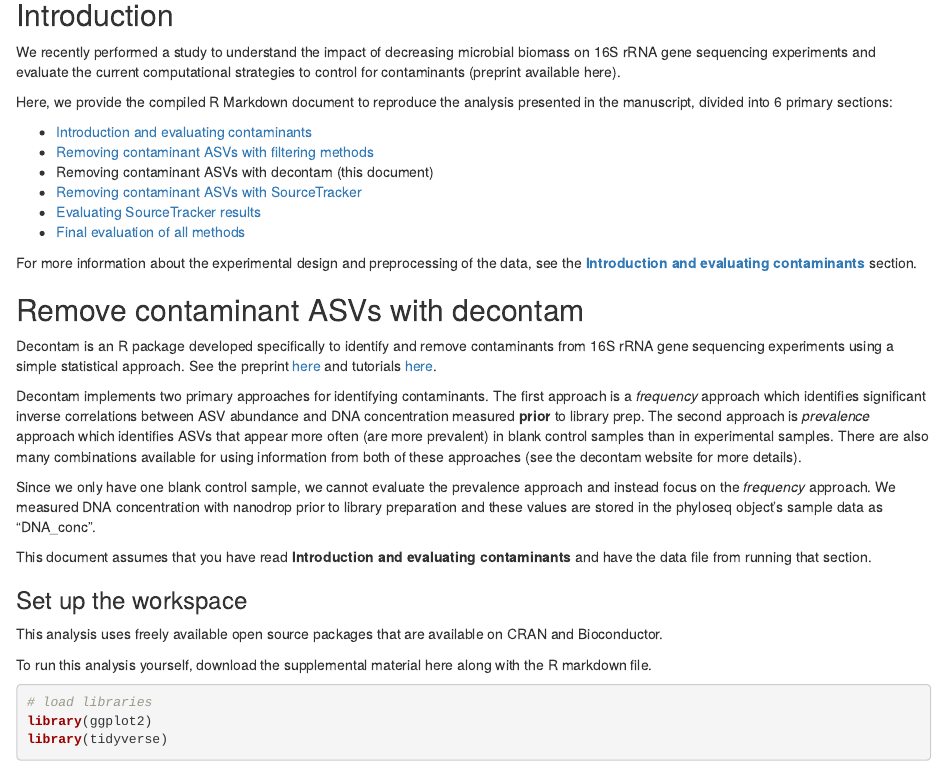
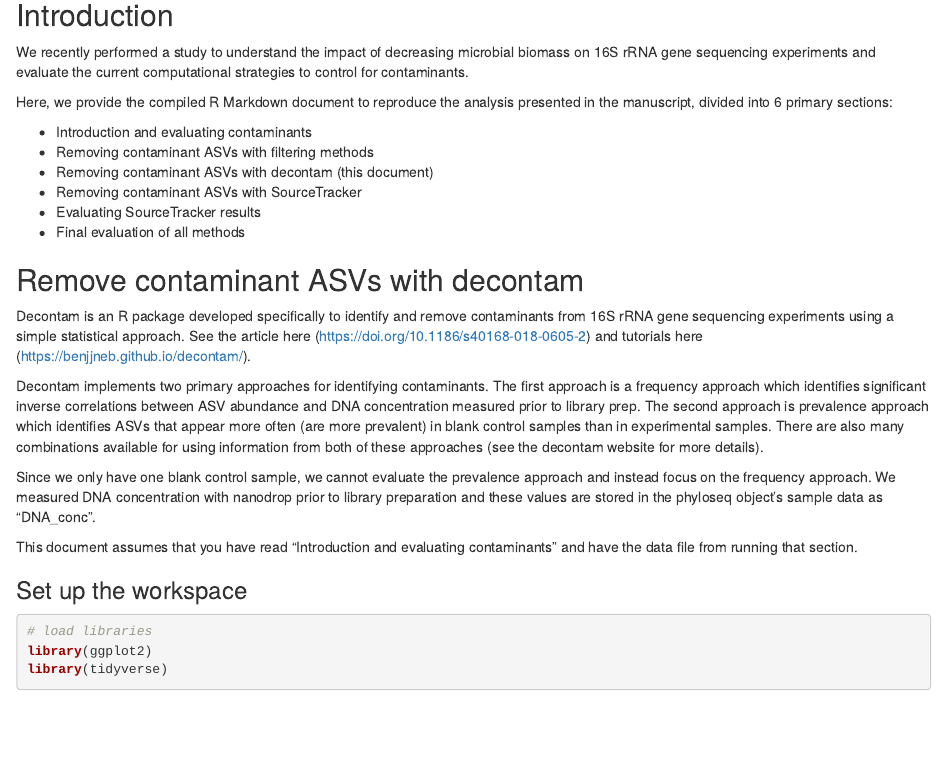
Before and after one commit to nataliebryant/ControllingContaminantsBinder, an R Markdown document (ControllingContaminants16S_decontam.Rmd): the page in a window 1100 px wide, from 160 px down. Rendered offline with R 4.5, knitr and Pandoc, with nearby package versions; code that draws random numbers runs with fixed seeds of ours; some code elsewhere in the file could not run offline.

Commit message:
Update ControllingContaminants16S_decontam.Rmd
Updated Controlling Contaminants 16S Decontam file

````diff
--- a/ControllingContaminants16S_decontam.Rmd
+++ b/ControllingContaminants16S_decontam.Rmd
@@ -4,33 +4,28 @@ author: "Lisa Karstens"
 output: html_document
 ---
 ## Introduction
-We recently performed a study to understand the impact of decreasing microbial biomass on 16S rRNA gene sequencing experiments and evaluate the current computational strategies to control for contaminants (preprint available here).
+We recently performed a study to understand the impact of decreasing microbial biomass on 16S rRNA gene sequencing experiments and evaluate the current computational strategies to control for contaminants.
 
 Here, we provide the compiled R Markdown document to reproduce the analysis presented in the manuscript, divided into 6 primary sections:
 
-* [Introduction and evaluating contaminants](https://lakarstens.github.io/ControllingContaminants16S/Analyses/ControllingContaminants16S.html)
-* [Removing contaminant ASVs with filtering methods](https://lakarstens.github.io/ControllingContaminants16S/Analyses/ControllingContaminants16S_Filtering.html)
+* Introduction and evaluating contaminants
+* Removing contaminant ASVs with filtering methods
 * Removing contaminant ASVs with decontam (this document)
-* [Removing contaminant ASVs with SourceTracker](https://lakarstens.github.io/ControllingContaminants16S/Analyses/ControllingContaminants16S_SourceTrackerPrep.html)
-* [Evaluating SourceTracker results](https://lakarstens.github.io/ControllingContaminants16S/Analyses/ControllingContaminants16S_SourceTracker.html)
-* [Final evaluation of all methods](https://lakarstens.github.io/ControllingContaminants16S/Analyses/ControllingContaminantsResults.html)
-
-For more information about the experimental design and preprocessing of the data, see the [**Introduction and evaluating contaminants**](./ControllingConatminants16S.html) section.
+* Removing contaminant ASVs with SourceTracker
+* Evaluating SourceTracker results
+* Final evaluation of all methods
 
 ## Remove contaminant ASVs with decontam
-Decontam is an R package developed specifically to identify and remove contaminants from 16S rRNA gene sequencing experiments using a simple statistical approach. See the preprint [here](https://www.biorxiv.org/content/early/2017/11/17/221499) and tutorials [here](https://benjjneb.github.io/decontam/).
 
-Decontam implements two primary approaches for identifying contaminants. The first approach is a *frequency* approach which identifies significant inverse correlations between ASV abundance and DNA concentration measured **prior** to library prep. The second approach is *prevalence* approach which identifies ASVs that appear more often (are more prevalent) in blank control samples than in experimental samples. There are also many combinations available for using information from both of these approaches (see the decontam website for more details).
+Decontam is an R package developed specifically to identify and remove contaminants from 16S rRNA gene sequencing experiments using a simple statistical approach. See the article here (https://doi.org/10.1186/s40168-018-0605-2) and tutorials here (https://benjjneb.github.io/decontam/).
 
-Since we only have one blank control sample, we cannot evaluate the prevalence approach and instead focus on the *frequency* approach. We measured DNA concentration with nanodrop prior to library preparation and these values are stored in the phyloseq object's sample data as "DNA_conc".
+Decontam implements two primary approaches for identifying contaminants. The first approach is a frequency approach which identifies significant inverse correlations between ASV abundance and DNA concentration measured prior to library prep. The second approach is prevalence approach which identifies ASVs that appear more often (are more prevalent) in blank control samples than in experimental samples. There are also many combinations available for using information from both of these approaches (see the decontam website for more details).
 
-This document assumes that you have read **Introduction and evaluating contaminants** and have the data file from running that section.
+Since we only have one blank control sample, we cannot evaluate the prevalence approach and instead focus on the frequency approach. We measured DNA concentration with nanodrop prior to library preparation and these values are stored in the phyloseq object's sample data as "DNA_conc".
+
+This document assumes that you have read "Introduction and evaluating contaminants" and have the data file from running that section.
 
 ### Set up the workspace
-
-This analysis uses freely available open source packages that are available on CRAN and Bioconductor.
-
-To run this analysis yourself, download the supplemental material here along with the R markdown file.
 
 ```{r set workspace}
 # load libraries
````
Also changed, not shown: ControllingContaminants16S_decontam.Rmd (27 more changed lines).
